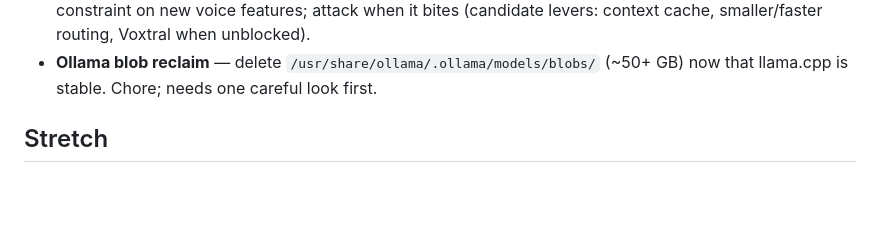
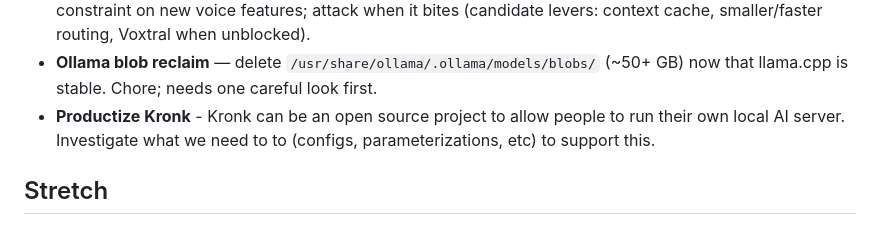
Before and after one commit to drawsmcgraw/kronk, a Markdown page: ROADMAP.md, the part around the change. Drawn GitHub-style; blank space fills up the shorter version.

Commit message:
maybe FOSS product eventually

```diff
--- a/ROADMAP.md
+++ b/ROADMAP.md
@@ -140,6 +140,9 @@ Conventions:
 - **Ollama blob reclaim** — delete `/usr/share/ollama/.ollama/models/blobs/`
   (~50+ GB) now that llama.cpp is stable. Chore; needs one careful look
   first.
+- **Productize Kronk** - Kronk can be an open source project to allow
+  people to run their own local AI server. Investigate what we need to
+  to (configs, parameterizations, etc) to support this.
 
 ## Stretch
 
```
